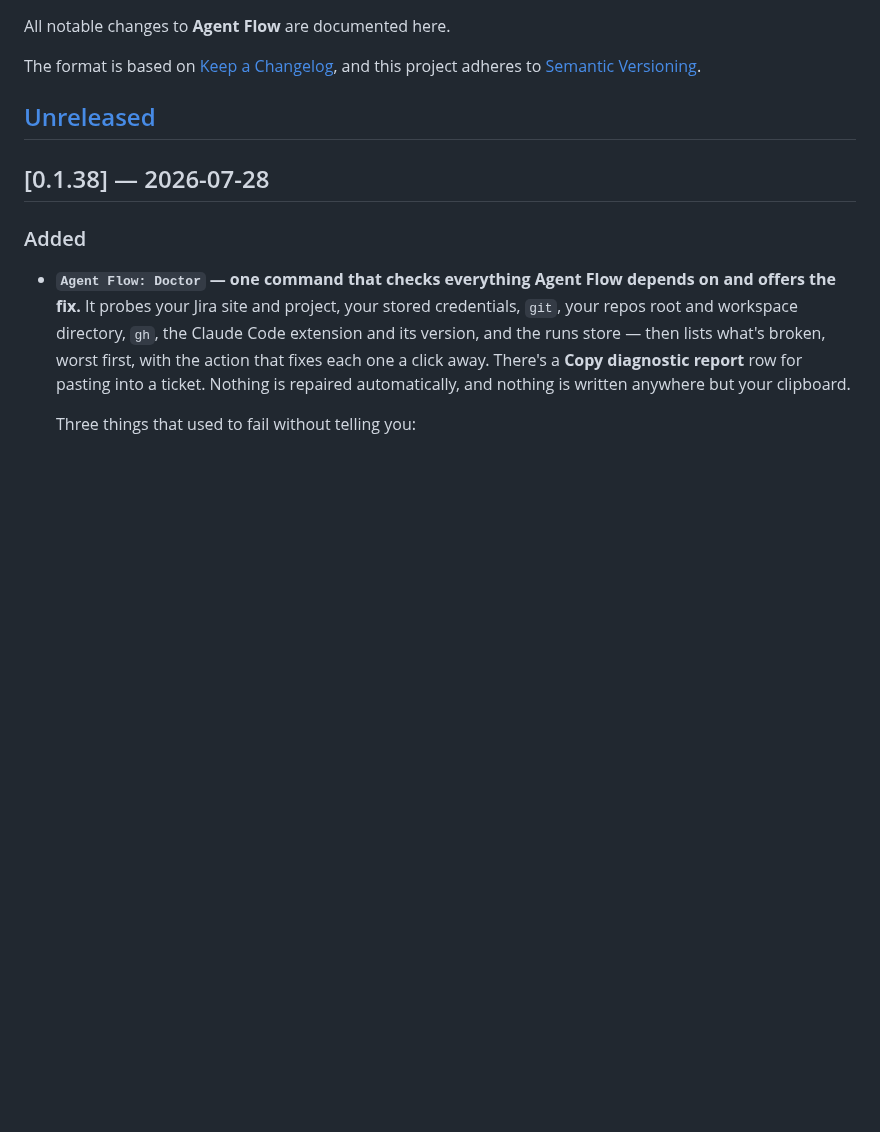
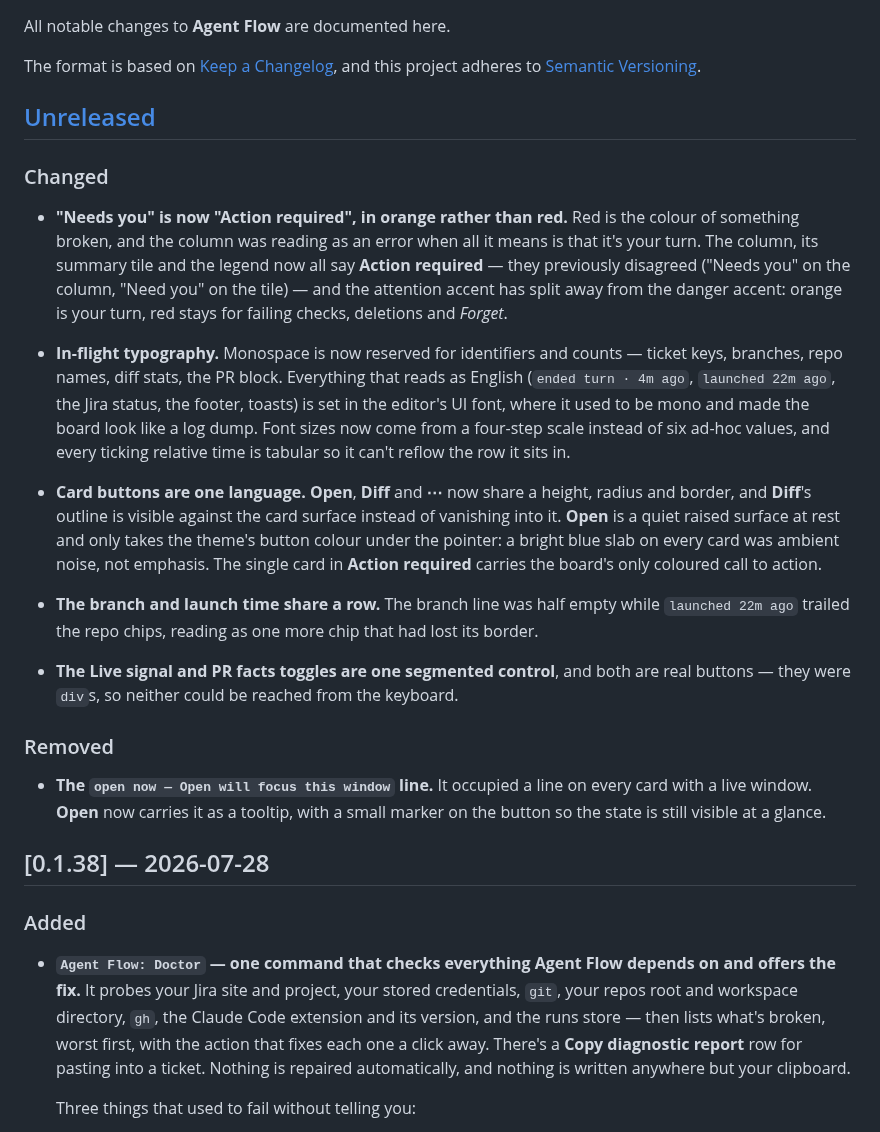
Before and after one commit to oznasi1/agent-flow, a Markdown page: CHANGELOG.md, the part around the change. Drawn GitHub-style; blank space fills up the shorter version.

```diff
--- a/CHANGELOG.md
+++ b/CHANGELOG.md
@@ -6,6 +6,43 @@ The format is based on [Keep a Changelog](https://keepachangelog.com/en/1.1.0/),
 and this project adheres to [Semantic Versioning](https://semver.org/spec/v2.0.0.html).
 
 ## [Unreleased]
+
+### Changed
+
+- **"Needs you" is now "Action required", in orange rather than red.** Red is the
+  colour of something broken, and the column was reading as an error when all it
+  means is that it's your turn. The column, its summary tile and the legend now all
+  say **Action required** — they previously disagreed ("Needs you" on the column,
+  "Need you" on the tile) — and the attention accent has split away from the danger
+  accent: orange is your turn, red stays for failing checks, deletions and *Forget*.
+
+- **In-flight typography.** Monospace is now reserved for identifiers and counts —
+  ticket keys, branches, repo names, diff stats, the PR block. Everything that reads
+  as English (`ended turn · 4m ago`, `launched 22m ago`, the Jira status, the footer,
+  toasts) is set in the editor's UI font, where it used to be mono and made the board
+  look like a log dump. Font sizes now come from a four-step scale instead of six
+  ad-hoc values, and every ticking relative time is tabular so it can't reflow the row
+  it sits in.
+
+- **Card buttons are one language.** **Open**, **Diff** and **⋯** now share a height,
+  radius and border, and **Diff**'s outline is visible against the card surface instead
+  of vanishing into it. **Open** is a quiet raised surface at rest and only takes the
+  theme's button colour under the pointer: a bright blue slab on every card was ambient
+  noise, not emphasis. The single card in **Action required** carries the board's only
+  coloured call to action.
+
+- **The branch and launch time share a row.** The branch line was half empty while
+  `launched 22m ago` trailed the repo chips, reading as one more chip that had lost its
+  border.
+
+- **The Live signal and PR facts toggles are one segmented control**, and both are real
+  buttons — they were `div`s, so neither could be reached from the keyboard.
+
+### Removed
+
+- **The `open now — Open will focus this window` line.** It occupied a line on every
+  card with a live window. **Open** now carries it as a tooltip, with a small marker on
+  the button so the state is still visible at a glance.
 
 ## [0.1.38] — 2026-07-28
 
```
Also changed, not shown: README.md (+3 -3 lines), media/deck.png, 3 other files.
